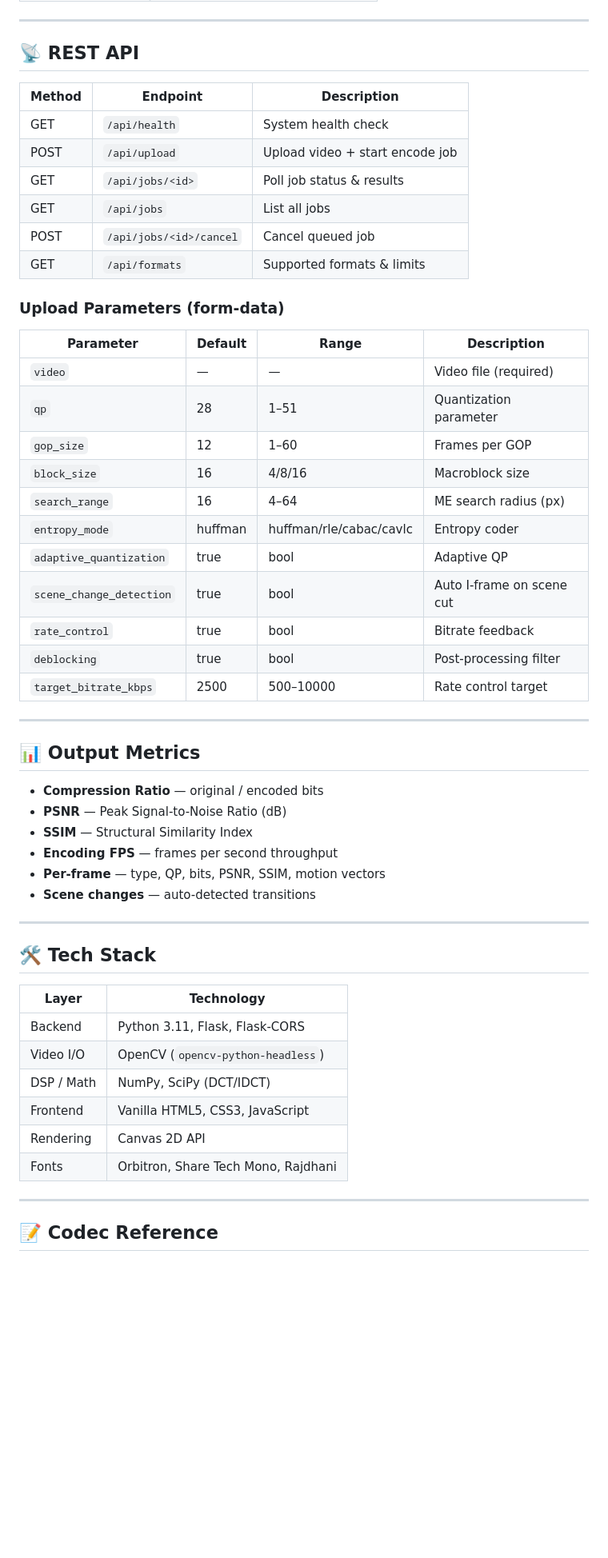
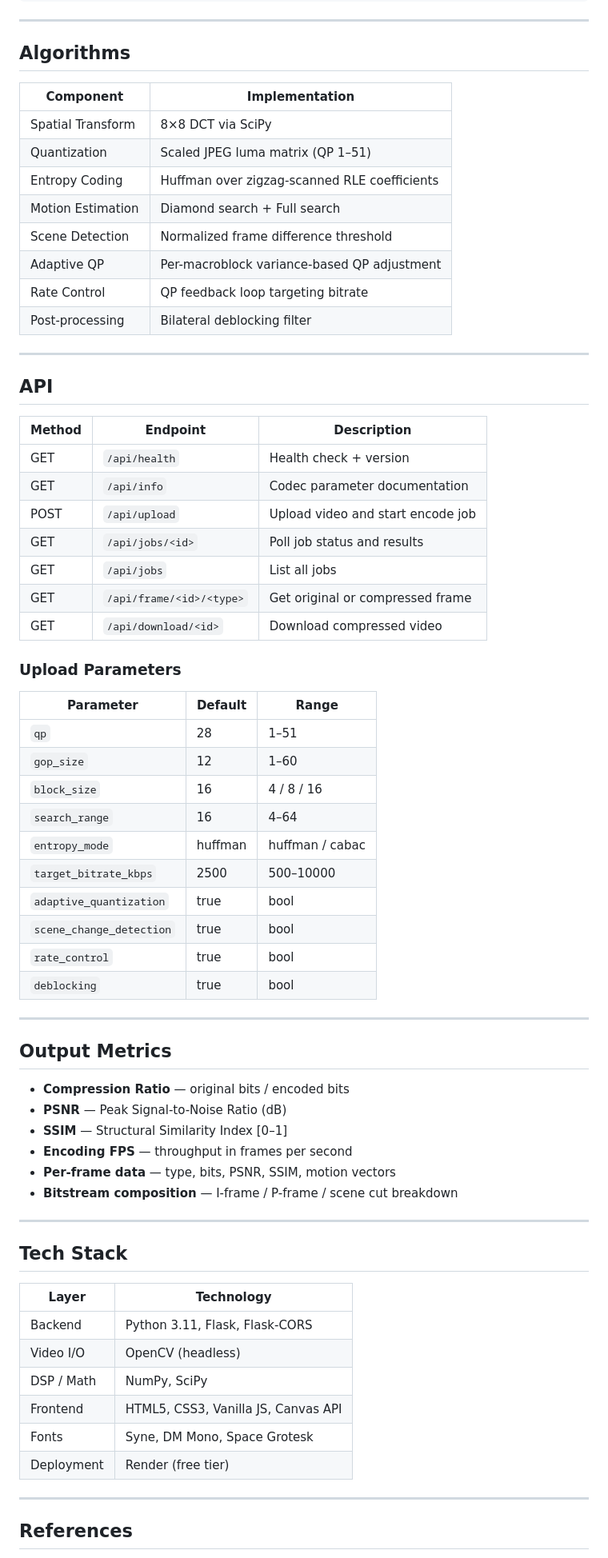
Before and after one commit to Jitesh0806/DataComp, a Markdown page: README.md, the part around one of its changes. Shown at 80% size. Rendered like a GitHub page; blank space fills up the shorter version.

```diff
--- a/README.md
+++ b/README.md
@@ -88,58 +72,73 @@ Bitstream Output + Quality Metrics
 
 ---
 
-## 📡 REST API
+## Algorithms
+
+| Component | Implementation |
+|-----------|----------------|
+| Spatial Transform | 8×8 DCT via SciPy |
+| Quantization | Scaled JPEG luma matrix (QP 1–51) |
+| Entropy Coding | Huffman over zigzag-scanned RLE coefficients |
+| Motion Estimation | Diamond search + Full search |
+| Scene Detection | Normalized frame difference threshold |
+| Adaptive QP | Per-macroblock variance-based QP adjustment |
+| Rate Control | QP feedback loop targeting bitrate |
+| Post-processing | Bilateral deblocking filter |
+
+---
+
+## API
 
 | Method | Endpoint | Description |
 |--------|----------|-------------|
-| GET  | `/api/health` | System health check |
-| POST | `/api/upload` | Upload video + start encode job |
-| GET  | `/api/jobs/<id>` | Poll job status & results |
-| GET  | `/api/jobs` | List all jobs |
-| POST | `/api/jobs/<id>/cancel` | Cancel queued job |
-| GET  | `/api/formats` | Supported formats & limits |
+| GET | `/api/health` | Health check + version |
+| GET | `/api/info` | Codec parameter documentation |
+| POST | `/api/upload` | Upload video and start encode job |
+| GET | `/api/jobs/<id>` | Poll job status and results |
+| GET | `/api/jobs` | List all jobs |
+| GET | `/api/frame/<id>/<type>` | Get original or compressed frame |
+| GET | `/api/download/<id>` | Download compressed video |
 
-### Upload Parameters (form-data)
+### Upload Parameters
 
-| Parameter | Default | Range | Description |
-|-----------|---------|-------|-------------|
-| `video` | — | — | Video file (required) |
-| `qp` | 28 | 1–51 | Quantization parameter |
-| `gop_size` | 12 | 1–60 | Frames per GOP |
-| `block_size` | 16 | 4/8/16 | Macroblock size |
-| `search_range` | 16 | 4–64 | ME search radius (px) |
-| `entropy_mode` | huffman | huffman/rle/cabac/cavlc | Entropy coder |
-| `adaptive_quantization` | true | bool | Adaptive QP |
-| `scene_change_detection` | true | bool | Auto I-frame on scene cut |
-| `rate_control` | true | bool | Bitrate feedback |
-| `deblocking` | true | bool | Post-processing filter |
-| `target_bitrate_kbps` | 2500 | 500–10000 | Rate control target |
+| Parameter | Default | Range |
+|-----------|---------|-------|
+| `qp` | 28 | 1–51 |
+| `gop_size` | 12 | 1–60 |
+| `block_size` | 16 | 4 / 8 / 16 |
+| `search_range` | 16 | 4–64 |
+| `entropy_mode` | huffman | huffman / cabac |
+| `target_bitrate_kbps` | 2500 | 500–10000 |
+| `adaptive_quantization` | true | bool |
+| `scene_change_detection` | true | bool |
+| `rate_control` | true | bool |
+| `deblocking` | true | bool |
 
 ---
 
-## 📊 Output Metrics
+## Output Metrics
 
-- **Compression Ratio** — original / encoded bits
+- **Compression Ratio** — original bits / encoded bits
 - **PSNR** — Peak Signal-to-Noise Ratio (dB)
-- **SSIM** — Structural Similarity Index
-- **Encoding FPS** — frames per second throughput
-- **Per-frame** — type, QP, bits, PSNR, SSIM, motion vectors
-- **Scene changes** — auto-detected transitions
+- **SSIM** — Structural Similarity Index [0–1]
+- **Encoding FPS** — throughput in frames per second
+- **Per-frame data** — type, bits, PSNR, SSIM, motion vectors
+- **Bitstream composition** — I-frame / P-frame / scene cut breakdown
 
 ---
 
-## 🛠 Tech Stack
+## Tech Stack
 
 | Layer | Technology |
 |-------|------------|
 | Backend | Python 3.11, Flask, Flask-CORS |
-| Video I/O | OpenCV (`opencv-python-headless`) |
-| DSP / Math | NumPy, SciPy (DCT/IDCT) |
-| Frontend | Vanilla HTML5, CSS3, JavaScript |
-| Rendering | Canvas 2D API |
-| Fonts | Orbitron, Share Tech Mono, Rajdhani |
+| Video I/O | OpenCV (headless) |
+| DSP / Math | NumPy, SciPy |
+| Frontend | HTML5, CSS3, Vanilla JS, Canvas API |
+| Fonts | Syne, DM Mono, Space Grotesk |
+| Deployment | Render (free tier) |
 
 ---
 
-## 📝 Codec Reference
+## References
 
```
Also changed, not shown: other parts of README.md (+40 -59 lines).
